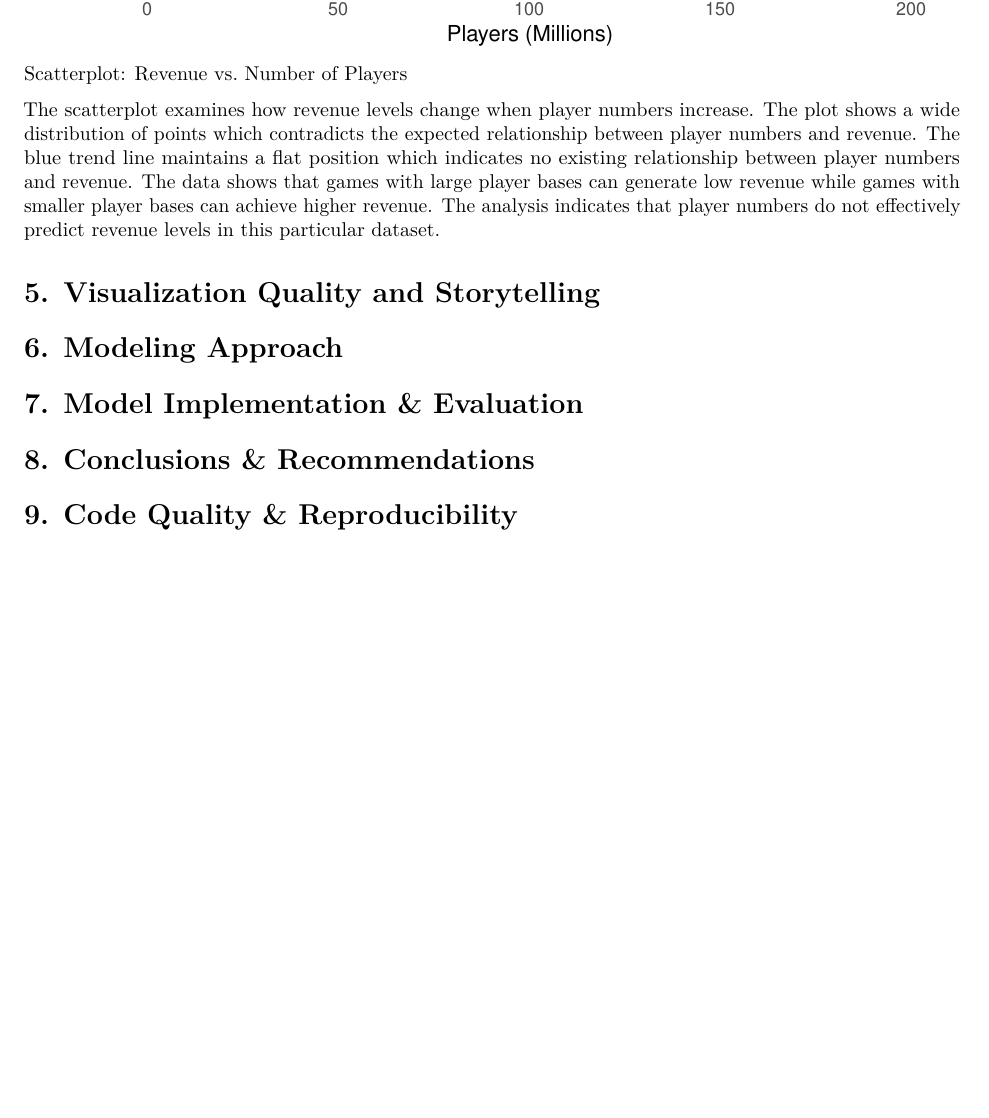
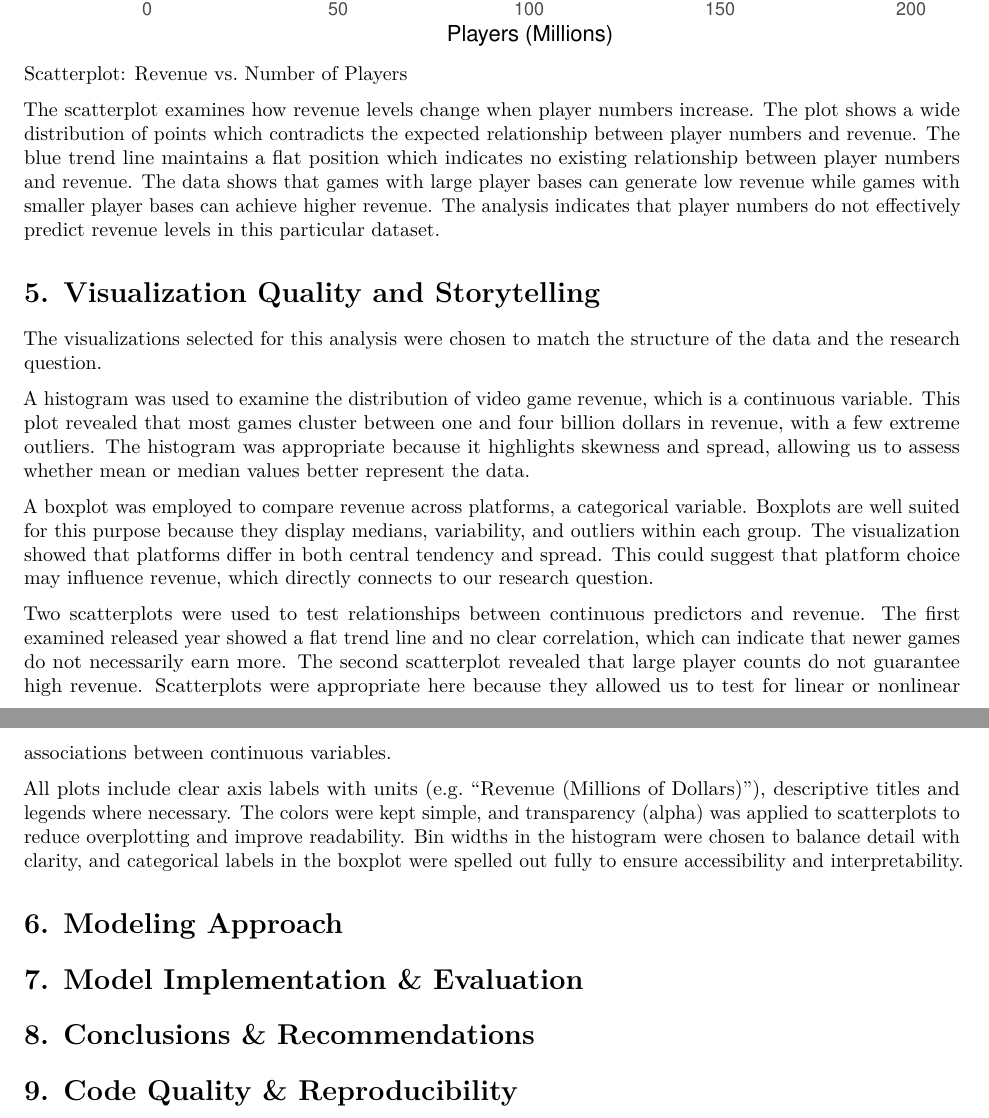
Before and after one commit to wwyssvar/Final-Project-Predicting-Video-Game-Revenue-, an R Markdown document (Predicting-Video-Game-Revenue.Rmd): part of page 8 of 8 before the commit and two parts of pages 8 and 9 of 9 after it, the two joined at a grey line, cut so that both start at the same text, the shorter picture padded with empty space. Rendered offline with R 4.5, knitr and Pandoc, then LaTeX, with nearby package versions.

Commit message:
finished ex 5! (kani)

```diff
--- a/Predicting-Video-Game-Revenue.Rmd
+++ b/Predicting-Video-Game-Revenue.Rmd
@@ -177,11 +176,17 @@ Scatterplot: Revenue vs. Number of Players
 
 The scatterplot examines how revenue levels change when player numbers increase. The plot shows a wide distribution of points which contradicts the expected relationship between player numbers and revenue. The blue trend line maintains a flat position which indicates no existing relationship between player numbers and revenue. The data shows that games with large player bases can generate low revenue while games with smaller player bases can achieve higher revenue. The analysis indicates that player numbers do not effectively predict revenue levels in this particular dataset.
 
-
-
 # 5. Visualization Quality and Storytelling
 
+The visualizations selected for this analysis were chosen to match the structure of the data and the research question.
 
+A histogram was used to examine the distribution of video game revenue, which is a continuous variable. This plot revealed that most games cluster between one and four billion dollars in revenue, with a few extreme outliers. The histogram was appropriate because it highlights skewness and spread, allowing us to assess whether mean or median values better represent the data.
+
+A boxplot was employed to compare revenue across platforms, a categorical variable. Boxplots are well suited for this purpose because they display medians, variability, and outliers within each group. The visualization showed that platforms differ in both central tendency and spread. This could suggest that platform choice may influence revenue, which directly connects to our research question.
+
+Two scatterplots were used to test relationships between continuous predictors and revenue. The first examined released year showed a flat trend line and no clear correlation, which can indicate that newer games do not necessarily earn more. The second scatterplot revealed that large player counts do not guarantee high revenue. Scatterplots were appropriate here because they allowed us to test for linear or nonlinear associations between continuous variables.
+
+All plots include clear axis labels with units (e.g. "Revenue (Millions of Dollars)"), descriptive titles and legends where necessary. The colors were kept simple, and transparency (alpha) was applied to scatterplots to reduce overplotting and improve readability. Bin widths in the histogram were chosen to balance detail with clarity, and categorical labels in the boxplot were spelled out fully to ensure accessibility and interpretability.
 
 # 6. Modeling Approach
 
```
Also changed, not shown: Predicting-Video-Game-Revenue.Rmd (1 more changed lines).
